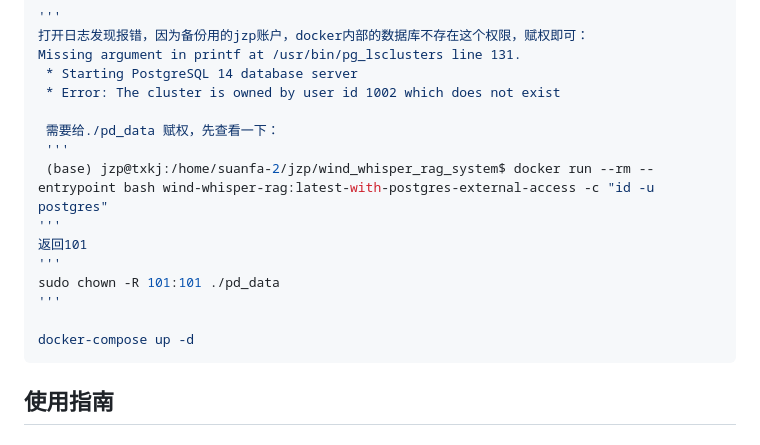
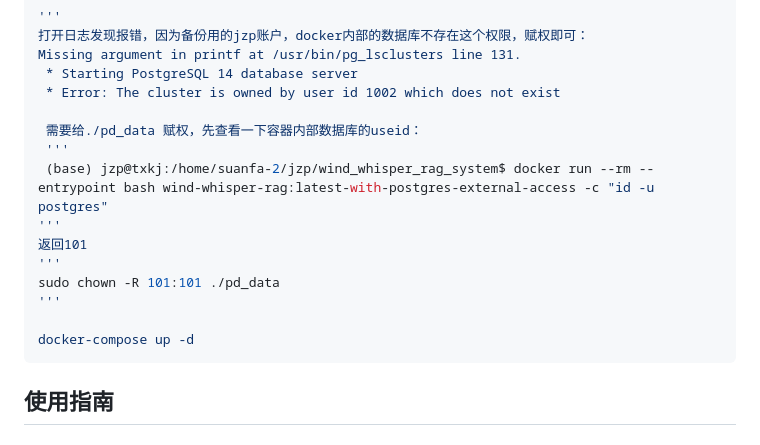
Before and after one commit to jdddp/wind_whisper_system, a Markdown page: README.md, the part around the change. Drawn GitHub-style.

```diff
--- a/README.md
+++ b/README.md
@@ -87,7 +87,7 @@ Missing argument in printf at /usr/bin/pg_lsclusters line 131.
  * Starting PostgreSQL 14 database server
  * Error: The cluster is owned by user id 1002 which does not exist
 
- 需要给./pd_data 赋权，先查看一下：
+ 需要给./pd_data 赋权，先查看一下容器内部数据库的useid：
  '''
  (base) jzp@txkj:/home/suanfa-2/jzp/wind_whisper_rag_system$ docker run --rm --entrypoint bash wind-whisper-rag:latest-with-postgres-external-access -c "id -u postgres"
 '''
@@ -98,8 +98,6 @@ sudo chown -R 101:101 ./pd_data
 
 docker-compose up -d
 ~~~
-
-
 
 ## 使用指南
 
```
